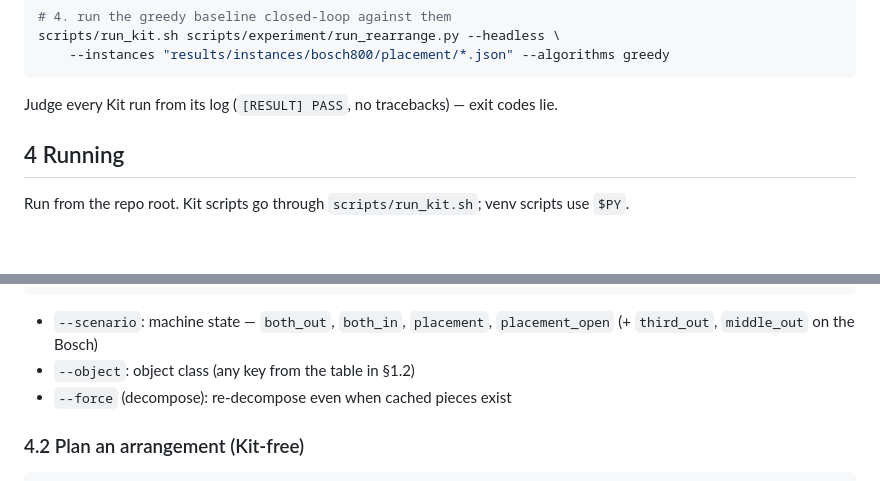
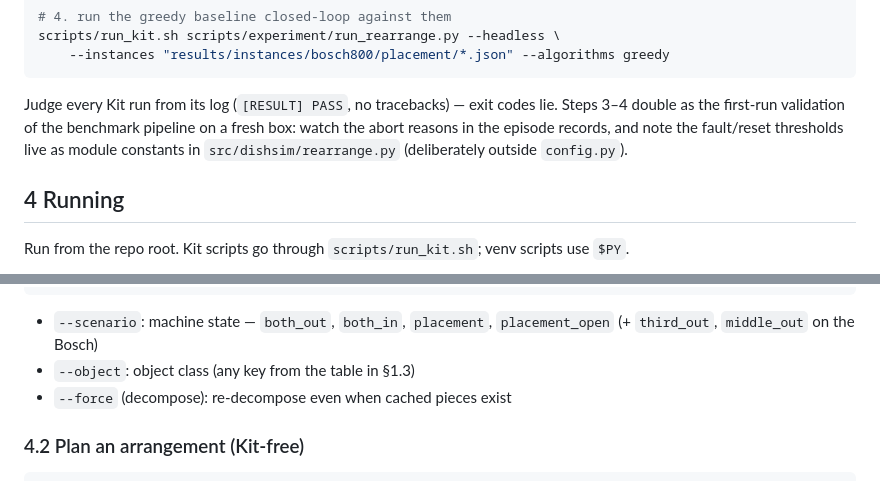
Before and after one commit to shu4dev/dishwasher_sim_isaaclab, a Markdown page: README.md, 2 parts joined by grey strips. Drawn GitHub-style; blank space fills up the shorter version.

````diff
--- a/README.md
+++ b/README.md
@@ -292,7 +307,10 @@ scripts/run_kit.sh scripts/experiment/run_rearrange.py --headless \
     --instances "results/instances/bosch800/placement/*.json" --algorithms greedy
 ```
 
-Judge every Kit run from its log (`[RESULT] PASS`, no tracebacks) — exit codes lie.
+Judge every Kit run from its log (`[RESULT] PASS`, no tracebacks) — exit codes lie. Steps
+3–4 double as the first-run validation of the benchmark pipeline on a fresh box: watch the
+abort reasons in the episode records, and note the fault/reset thresholds live as module
+constants in `src/dishsim/rearrange.py` (deliberately outside `config.py`).
 
 ## 4 Running
 
@@ -312,7 +330,7 @@ $PY scripts/setup/decompose_meshes.py --scenario placement --object cup
 
 - `--scenario`: machine state — `both_out`, `both_in`, `placement`, `placement_open`
   (+ `third_out`, `middle_out` on the Bosch)
-- `--object`: object class (any key from the table in §1.2)
+- `--object`: object class (any key from the table in §1.3)
 - `--force` (decompose): re-decompose even when cached pieces exist
 
 ### 4.2 Plan an arrangement (Kit-free)
````
Also changed, not shown: other parts of README.md (+31 -16 lines), CLAUDE.md (+46 -9 lines).
